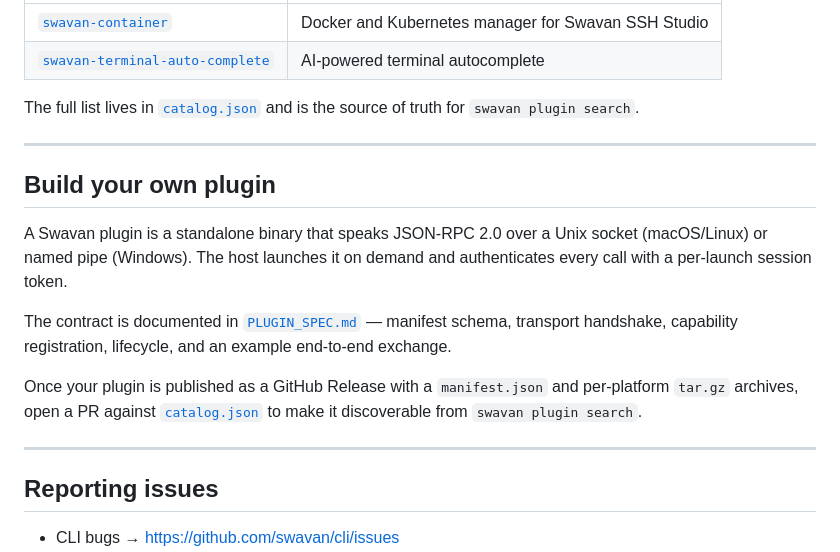
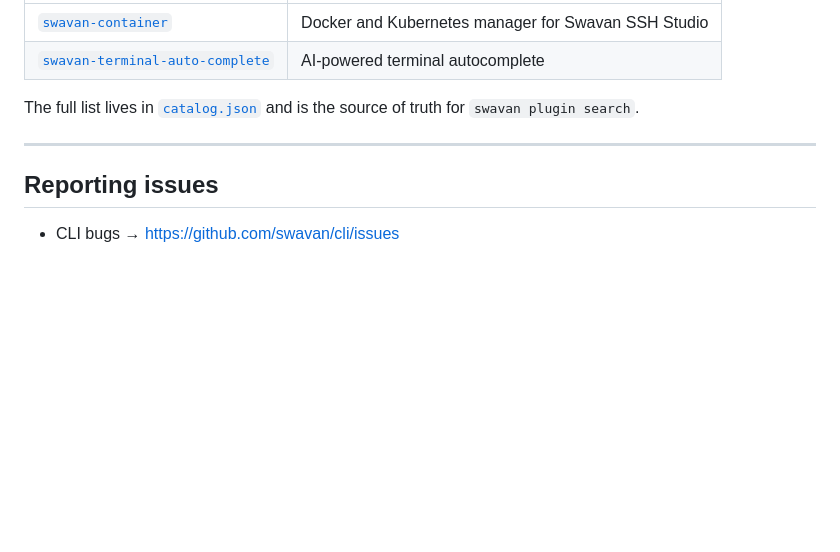
Before and after one commit to swavan/plugins, a Markdown page: README.md, the part around the change. Rendered like a GitHub page; blank space fills up the shorter version.

Commit message:
docs(readme): drop "Build your own plugin" section
Plugin authoring belongs in PLUGIN_SPEC.md / the cli repo, not the
public install README.

Co-Authored-By: Claude Opus 4.7 <noreply@anthropic.com>

```diff
--- a/README.md
+++ b/README.md
@@ -172,16 +172,6 @@ The full list lives in [`catalog.json`](catalog.json) and is the source of truth
 
 ---
 
-## Build your own plugin
-
-A Swavan plugin is a standalone binary that speaks JSON-RPC 2.0 over a Unix socket (macOS/Linux) or named pipe (Windows). The host launches it on demand and authenticates every call with a per-launch session token.
-
-The contract is documented in [`PLUGIN_SPEC.md`](https://github.com/swavan/cli/blob/main/PLUGIN_SPEC.md) — manifest schema, transport handshake, capability registration, lifecycle, and an example end-to-end exchange.
-
-Once your plugin is published as a GitHub Release with a `manifest.json` and per-platform `tar.gz` archives, open a PR against [`catalog.json`](catalog.json) to make it discoverable from `swavan plugin search`.
-
----
-
 ## Reporting issues
 
 - CLI bugs → <https://github.com/swavan/cli/issues>
```
